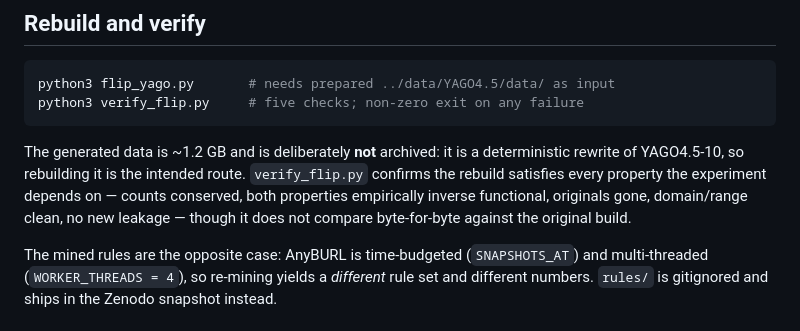
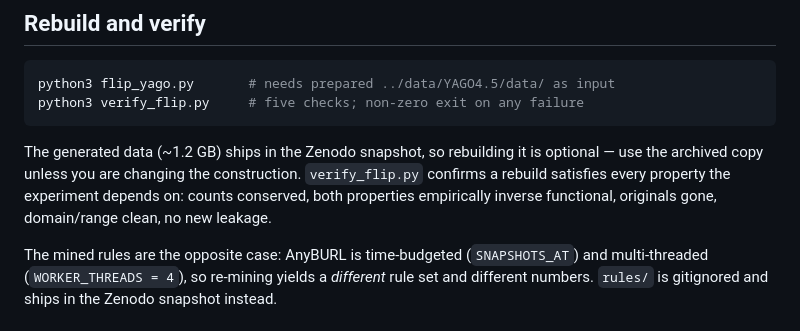
Before and after one commit to Zamprognog/NMRuleExtension, a Markdown page: yago_flip_experiment/README.md, the part around the change. Drawn GitHub-style.

````diff
--- a/yago_flip_experiment/README.md
+++ b/yago_flip_experiment/README.md
@@ -193,11 +193,10 @@ python3 flip_yago.py       # needs prepared ../data/YAGO4.5/data/ as input
 python3 verify_flip.py     # five checks; non-zero exit on any failure
 ```
 
-The generated data is ~1.2 GB and is deliberately **not** archived: it is a deterministic
-rewrite of YAGO4.5-10, so rebuilding it is the intended route. `verify_flip.py` confirms the
-rebuild satisfies every property the experiment depends on — counts conserved, both
-properties empirically inverse functional, originals gone, domain/range clean, no new
-leakage — though it does not compare byte-for-byte against the original build.
+The generated data (~1.2 GB) ships in the Zenodo snapshot, so rebuilding it is optional —
+use the archived copy unless you are changing the construction. `verify_flip.py` confirms a
+rebuild satisfies every property the experiment depends on: counts conserved, both properties
+empirically inverse functional, originals gone, domain/range clean, no new leakage.
 
 The mined rules are the opposite case: AnyBURL is time-budgeted (`SNAPSHOTS_AT`) and
 multi-threaded (`WORKER_THREADS = 4`), so re-mining yields a *different* rule set and
````
Also changed, not shown: ZENODO_README.md (+31 -8 lines).
